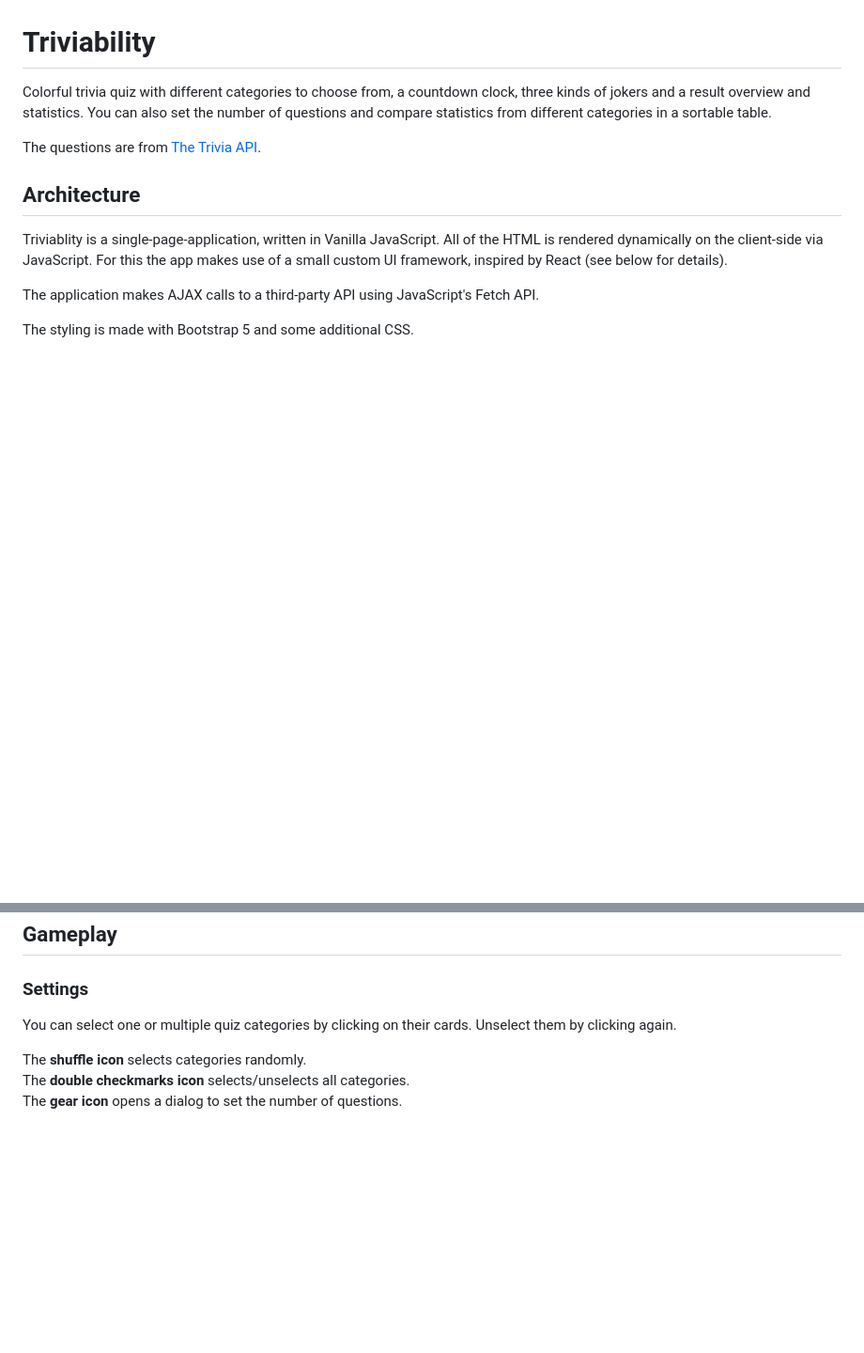
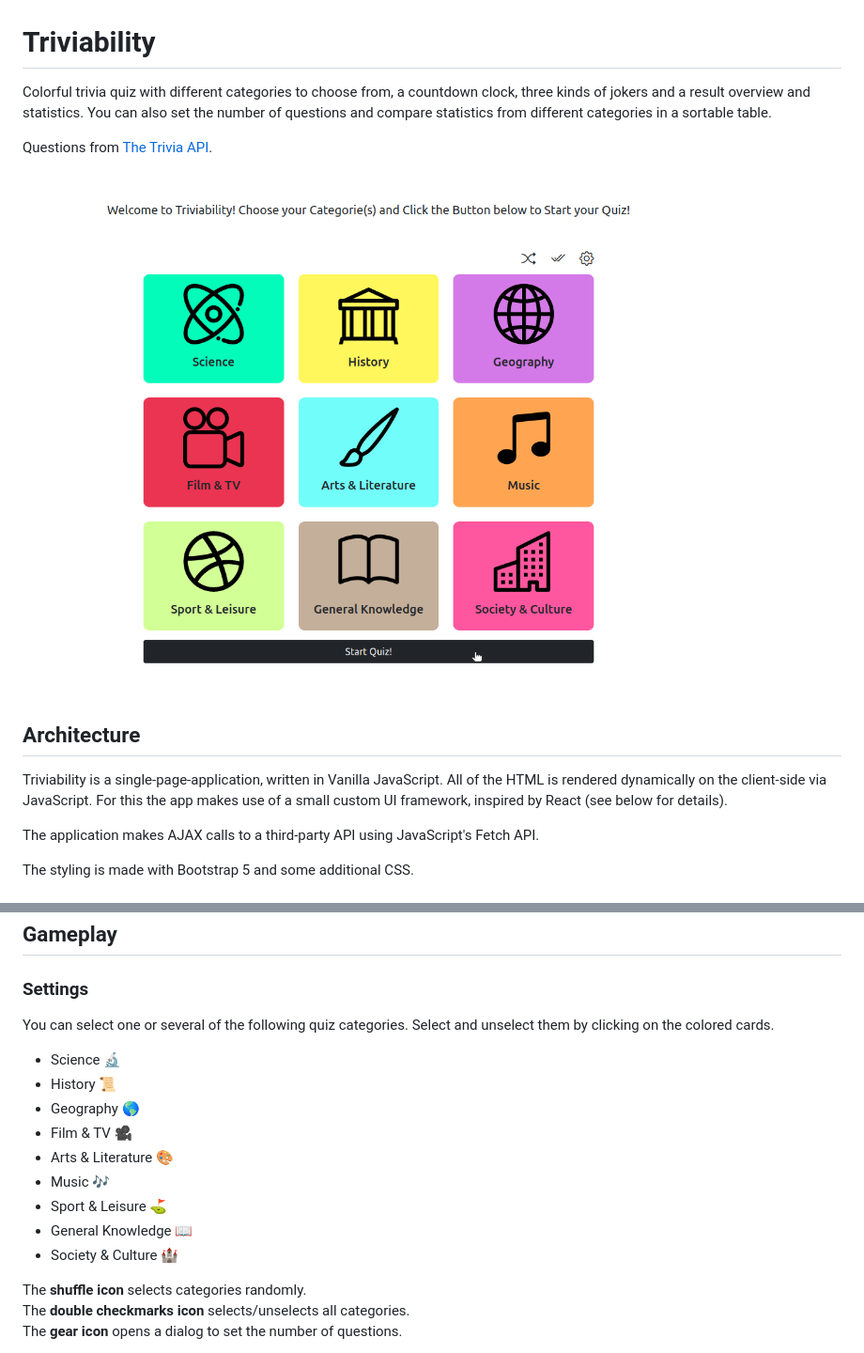
Before and after one commit to jozdk/triviability, a Markdown page: README.md, 2 parts joined by grey strips. Shown: that part at 94% size. Rendered like a GitHub page; pictures changed too: documentation/triviability-selection-menu.png (added); blank space fills up the shorter version.

```diff
--- a/README.md
+++ b/README.md
@@ -2,11 +2,13 @@
 
 Colorful trivia quiz with different categories to choose from, a countdown clock, three kinds of jokers and a result overview and statistics. You can also set the number of questions and compare statistics from different categories in a sortable table.
 
-The questions are from [The Trivia API](https://the-trivia-api.com/).
+Questions from [The Trivia API](https://the-trivia-api.com/).
+
+![Screenshot](documentation/triviability-selection-menu.png)
 
 ## Architecture
 
-Triviablity is a single-page-application, written in Vanilla JavaScript. All of the HTML is rendered dynamically on the client-side via JavaScript. For this the app makes use of a small custom UI framework, inspired by React (see below for details).
+Triviability is a single-page-application, written in Vanilla JavaScript. All of the HTML is rendered dynamically on the client-side via JavaScript. For this the app makes use of a small custom UI framework, inspired by React (see below for details).
 
 The application makes AJAX calls to a third-party API using JavaScript's Fetch API.
 
@@ -30,7 +32,17 @@ Clone or download the repository. For the ES6 modules to work, you need to serve
 
 ### Settings
 
-You can select one or multiple quiz categories by clicking on their cards. Unselect them by clicking again.
+You can select one or several of the following quiz categories. Select and unselect them by clicking on the colored cards.
+
+- Science :microscope:
+- History :scroll:
+- Geography :earth_americas:
+- Film & TV :movie_camera:
+- Arts & Literature :art:
+- Music :notes:
+- Sport & Leisure :golf:
+- General Knowledge :book:
+- Society & Culture :european_castle:
 
 The **shuffle icon** selects categories randomly.
 The **double checkmarks icon** selects/unselects all categories.
```
